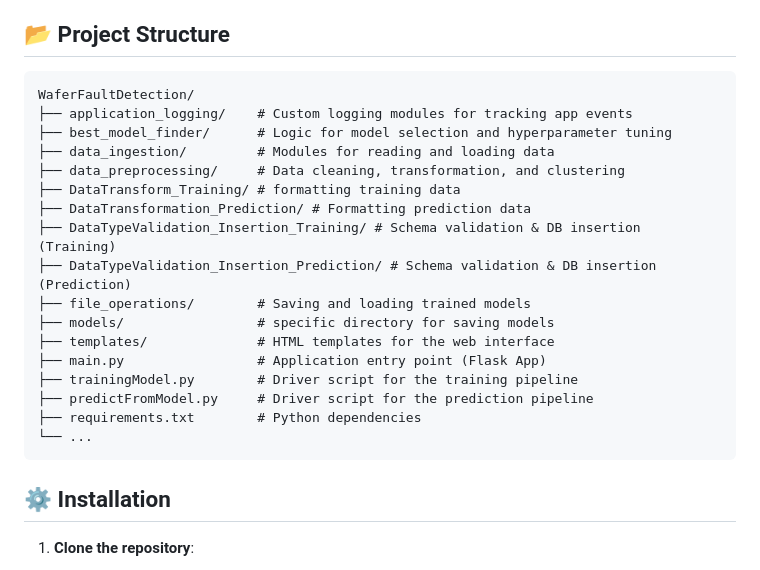
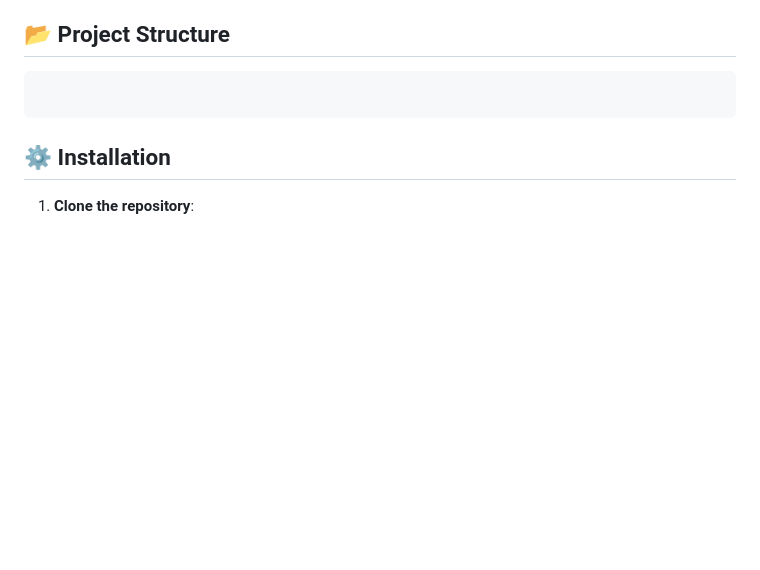
Before and after one commit to Arnab-Ghosh7/WaferFaultDetection, a Markdown page: README.md, the part around the change. Drawn GitHub-style; blank space fills up the shorter version.

````diff
--- a/README.md
+++ b/README.md
@@ -44,23 +44,7 @@ The solution is wrapped in a user-friendly Flask web application, allowing opera
 ## 📂 Project Structure
 
 ```
-WaferFaultDetection/
-├── application_logging/    # Custom logging modules for tracking app events
-├── best_model_finder/      # Logic for model selection and hyperparameter tuning
-├── data_ingestion/         # Modules for reading and loading data
-├── data_preprocessing/     # Data cleaning, transformation, and clustering
-├── DataTransform_Training/ # formatting training data
-├── DataTransformation_Prediction/ # Formatting prediction data
-├── DataTypeValidation_Insertion_Training/ # Schema validation & DB insertion (Training)
-├── DataTypeValidation_Insertion_Prediction/ # Schema validation & DB insertion (Prediction)
-├── file_operations/        # Saving and loading trained models
-├── models/                 # specific directory for saving models
-├── templates/              # HTML templates for the web interface
-├── main.py                 # Application entry point (Flask App)
-├── trainingModel.py        # Driver script for the training pipeline
-├── predictFromModel.py     # Driver script for the prediction pipeline
-├── requirements.txt        # Python dependencies
-└── ...
+
 ```
 
 ## ⚙️ Installation
````
